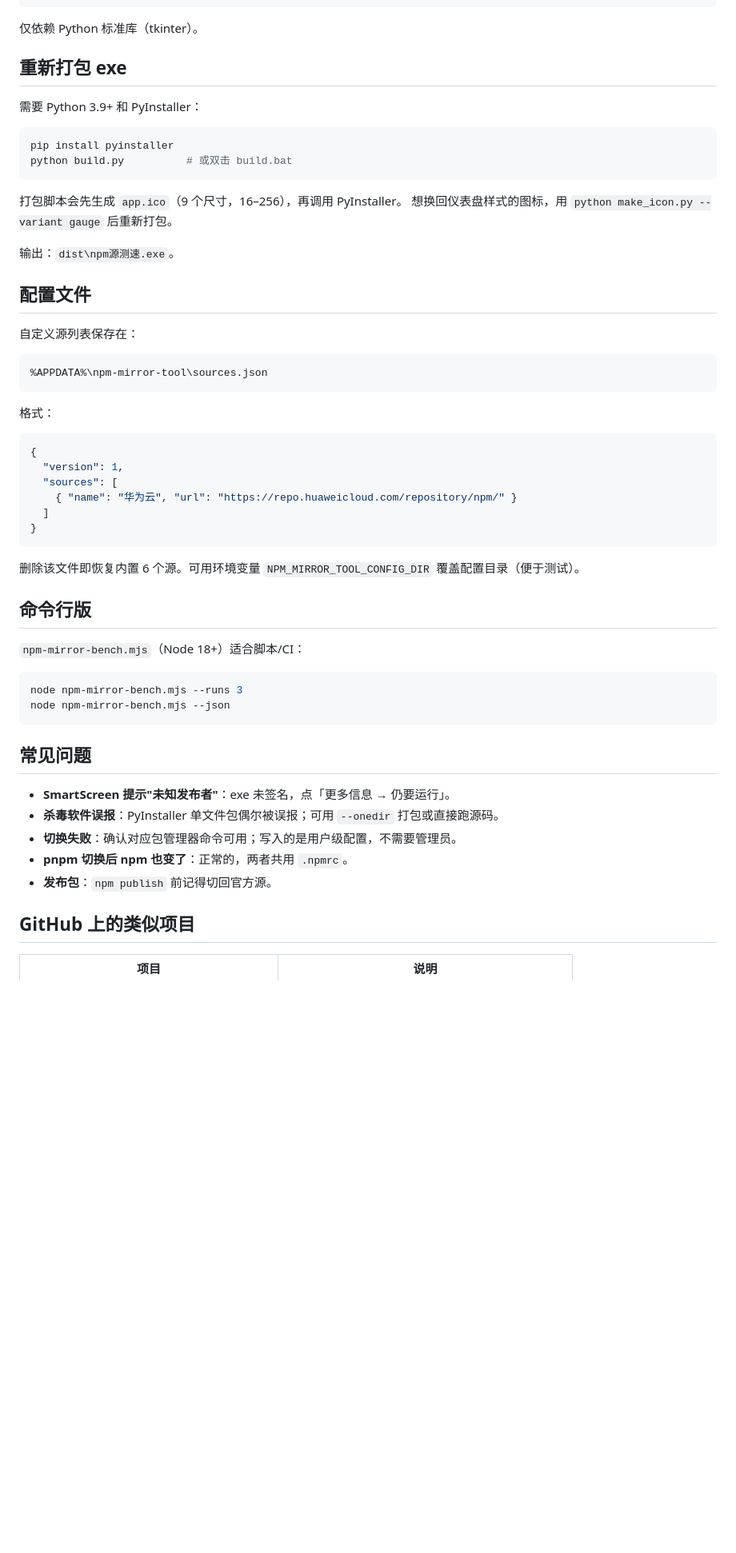
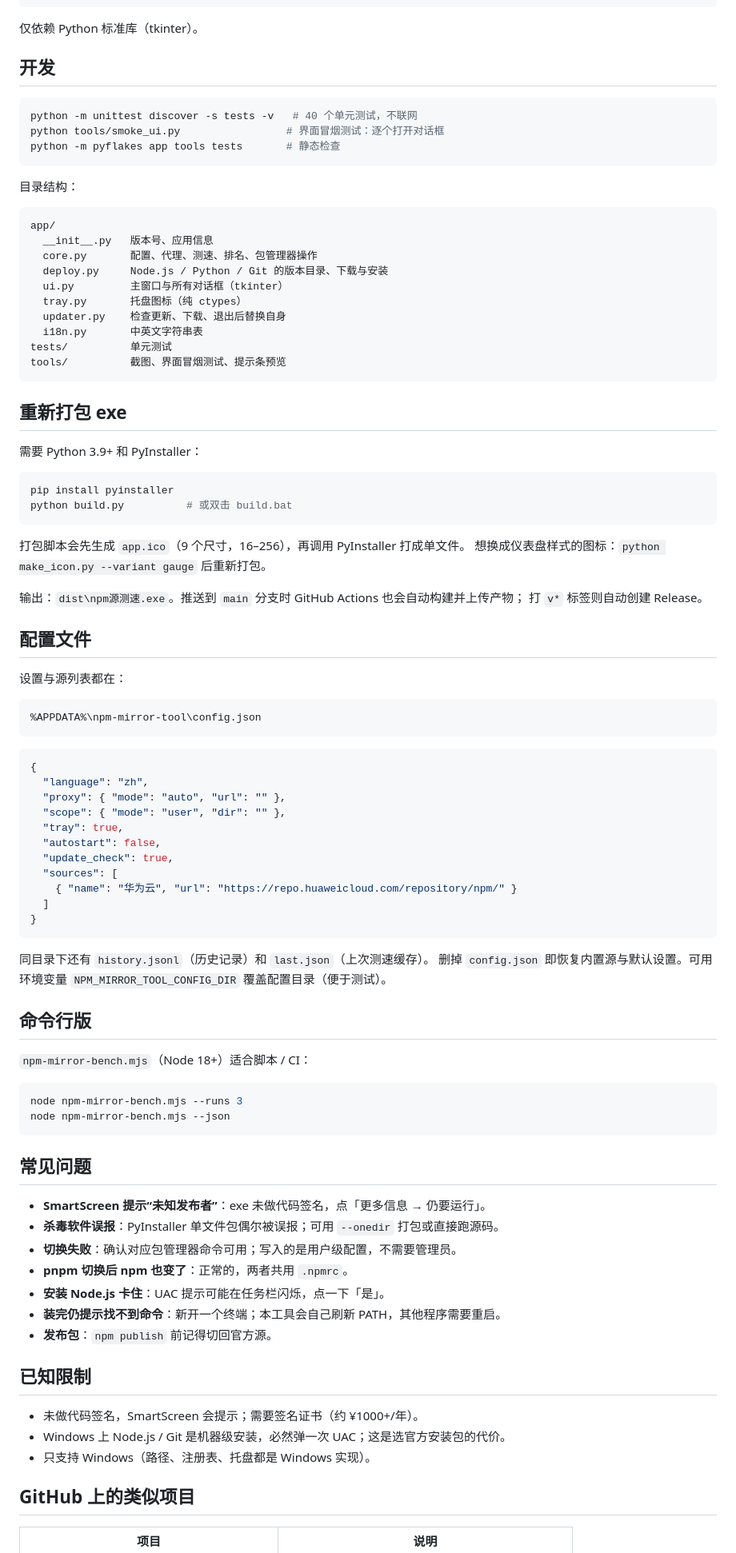
Before and after one commit to NANYAN-01/Quick-npm-ok, a Markdown page: README.md, the part around one of its changes. Shown at 80% size. Drawn GitHub-style; blank space fills up the shorter version.

````diff
--- a/README.md
+++ b/README.md
@@ -63,6 +88,29 @@ python npm_mirror_tool.py --selftest  # 无界面自检，结果写入 %TEMP%\np
 ```
 
 仅依赖 Python 标准库（tkinter）。
+
+## 开发
+
+```bash
+python -m unittest discover -s tests -v   # 40 个单元测试，不联网
+python tools/smoke_ui.py                 # 界面冒烟测试：逐个打开对话框
+python -m pyflakes app tools tests       # 静态检查
+```
+
+目录结构：
+
+```
+app/
+  __init__.py   版本号、应用信息
+  core.py       配置、代理、测速、排名、包管理器操作
+  deploy.py     Node.js / Python / Git 的版本目录、下载与安装
+  ui.py         主窗口与所有对话框（tkinter）
+  tray.py       托盘图标（纯 ctypes）
+  updater.py    检查更新、下载、退出后替换自身
+  i18n.py       中英文字符串表
+tests/          单元测试
+tools/          截图、界面冒烟测试、提示条预览
+```
 
 ## 重新打包 exe
 
@@ -73,35 +121,40 @@ pip install pyinstaller
 python build.py          # 或双击 build.bat
 ```
 
-打包脚本会先生成 `app.ico`（9 个尺寸，16–256），再调用 PyInstaller。
-想换回仪表盘样式的图标，用 `python make_icon.py --variant gauge` 后重新打包。
+打包脚本会先生成 `app.ico`（9 个尺寸，16–256），再调用 PyInstaller 打成单文件。
+想换成仪表盘样式的图标：`python make_icon.py --variant gauge` 后重新打包。
 
-输出：`dist\npm源测速.exe`。
+输出：`dist\npm源测速.exe`。推送到 `main` 分支时 GitHub Actions 也会自动构建并上传产物；
+打 `v*` 标签则自动创建 Release。
 
 ## 配置文件
 
-自定义源列表保存在：
+设置与源列表都在：
 
 ```
-%APPDATA%\npm-mirror-tool\sources.json
+%APPDATA%\npm-mirror-tool\config.json
 ```
-
-格式：
 
 ```json
 {
-  "version": 1,
+  "language": "zh",
+  "proxy": { "mode": "auto", "url": "" },
+  "scope": { "mode": "user", "dir": "" },
+  "tray": true,
+  "autostart": false,
+  "update_check": true,
   "sources": [
     { "name": "华为云", "url": "https://repo.huaweicloud.com/repository/npm/" }
   ]
 }
 ```
 
-删除该文件即恢复内置 6 个源。可用环境变量 `NPM_MIRROR_TOOL_CONFIG_DIR` 覆盖配置目录（便于测试）。
+同目录下还有 `history.jsonl`（历史记录）和 `last.json`（上次测速缓存）。
+删掉 `config.json` 即恢复内置源与默认设置。可用环境变量 `NPM_MIRROR_TOOL_CONFIG_DIR` 覆盖配置目录（便于测试）。
 
 ## 命令行版
 
-`npm-mirror-bench.mjs`（Node 18+）适合脚本/CI：
+`npm-mirror-bench.mjs`（Node 18+）适合脚本 / CI：
 
 ```bash
 node npm-mirror-bench.mjs --runs 3
@@ -110,11 +163,19 @@ node npm-mirror-bench.mjs --json
 
 ## 常见问题
 
-- **SmartScreen 提示"未知发布者"**：exe 未签名，点「更多信息 → 仍要运行」。
+- **SmartScreen 提示“未知发布者”**：exe 未做代码签名，点「更多信息 → 仍要运行」。
 - **杀毒软件误报**：PyInstaller 单文件包偶尔被误报；可用 `--onedir` 打包或直接跑源码。
 - **切换失败**：确认对应包管理器命令可用；写入的是用户级配置，不需要管理员。
 - **pnpm 切换后 npm 也变了**：正常的，两者共用 `.npmrc`。
+- **安装 Node.js 卡住**：UAC 提示可能在任务栏闪烁，点一下「是」。
+- **装完仍提示找不到命令**：新开一个终端；本工具会自己刷新 PATH，其他程序需要重启。
 - **发布包**：`npm publish` 前记得切回官方源。
+
+## 已知限制
+
+- 未做代码签名，SmartScreen 会提示；需要签名证书（约 ¥1000+/年）。
+- Windows 上 Node.js / Git 是机器级安装，必然弹一次 UAC；这是选官方安装包的代价。
+- 只支持 Windows（路径、注册表、托盘都是 Windows 实现）。
 
 ## GitHub 上的类似项目
 
````
Also changed, not shown: other parts of README.md (+54 -20 lines), CHANGELOG.md (added, +47 -0 lines), docs/screenshot.png, docs/setup.png (added), 16 other files.
